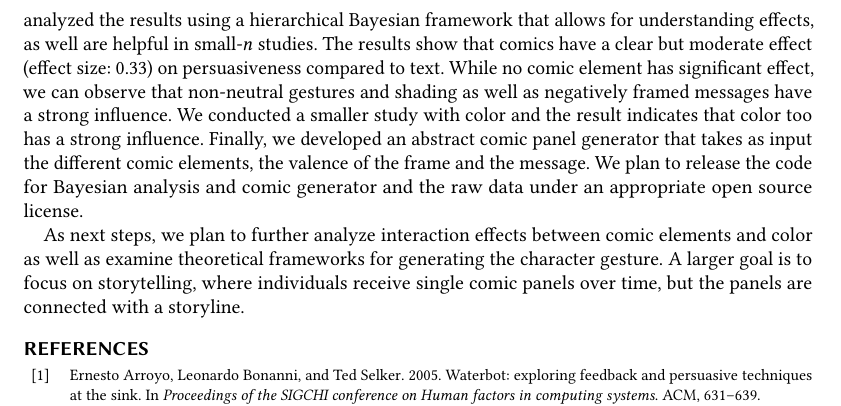
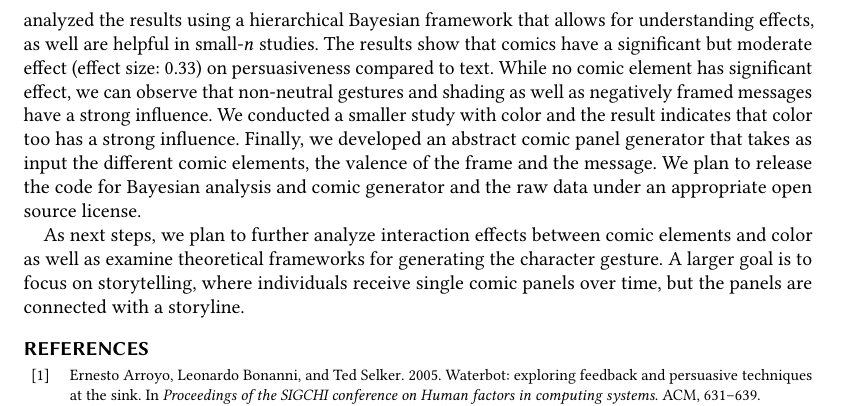
Before and after one commit to CrowdDynamicsLab/ComicPersuasion, a LaTeX paper (Paper Draft/LaTeX/cscw2018-comic.tex, which reads Paper Draft/LaTeX/conclusion.tex): part of page 18 of 19, cut so that both start at the same text. Compiled offline with pdfLaTeX.

Commit message:
final conclusion

```diff
--- a/Paper Draft/LaTeX/conclusion.tex
+++ b/Paper Draft/LaTeX/conclusion.tex
@@ -2,6 +2,6 @@
 \section{Conclusion}
 \label{sec:Conclusion}
 
-This paper examined how algorithmically synthesized abstract comics were more persuasive for communicating statistical facts than were the corresponding plain text. Furthermore, we examined how elements of the comic---gesture, inter-character distance and shading---influenced the effect of the comic. We also examined the effect of message framing on the ability of the comic to persuade. Three ideas were key to our work: ``social proof'' (that we adopt behaviors of our friends or people similar to us), ``information framing'' (individuals have asymmetric utility functions), and the role of abstract comics to allow readers to project themselves onto the comic. We performed an empirical study to answer our research questions by recruiting subjects on Amazon Mechanical Turk. We analyzed the results using a hierarchical Bayesian framework that allows for understanding effects, as well are helpful in small-$n$ studies. The results show that comics have a clear but moderate effect (effect size: 0.33) on persuasiveness compared to text. While no comic element has significant effect, we can observe that non-neutral gestures and shading as well as negatively framed messages have a strong influence. We conducted a smaller study with color and the result indicates that color too has a strong influence. Finally, we developed an abstract comic panel generator that takes as input the different comic elements, the valence of the frame and the message. We plan to release the code for Bayesian analysis and comic generator and the raw data under an appropriate open source license.
+This paper examined how algorithmically synthesized abstract comics were more persuasive for communicating statistical facts than were the corresponding plain text. Furthermore, we examined how elements of the comic---gesture, inter-character distance and shading---influenced the effect of the comic. We also examined the effect of message framing on the ability of the comic to persuade. Three ideas were key to our work: ``social proof'' (that we adopt behaviors of our friends or people similar to us), ``information framing'' (individuals have asymmetric utility functions), and the role of abstract comics to allow readers to project themselves onto the comic. We performed an empirical study to answer our research questions by recruiting subjects on Amazon Mechanical Turk. We analyzed the results using a hierarchical Bayesian framework that allows for understanding effects, as well are helpful in small-$n$ studies. The results show that comics have a significant but moderate effect (effect size: 0.33) on persuasiveness compared to text. While no comic element has significant effect, we can observe that non-neutral gestures and shading as well as negatively framed messages have a strong influence. We conducted a smaller study with color and the result indicates that color too has a strong influence. Finally, we developed an abstract comic panel generator that takes as input the different comic elements, the valence of the frame and the message. We plan to release the code for Bayesian analysis and comic generator and the raw data under an appropriate open source license.
 
 As next steps, we plan to further analyze interaction effects between comic elements and color as well as examine theoretical frameworks for generating the character gesture. A larger goal is to focus on storytelling, where individuals receive single comic panels over time, but the panels are connected with a storyline.
```
